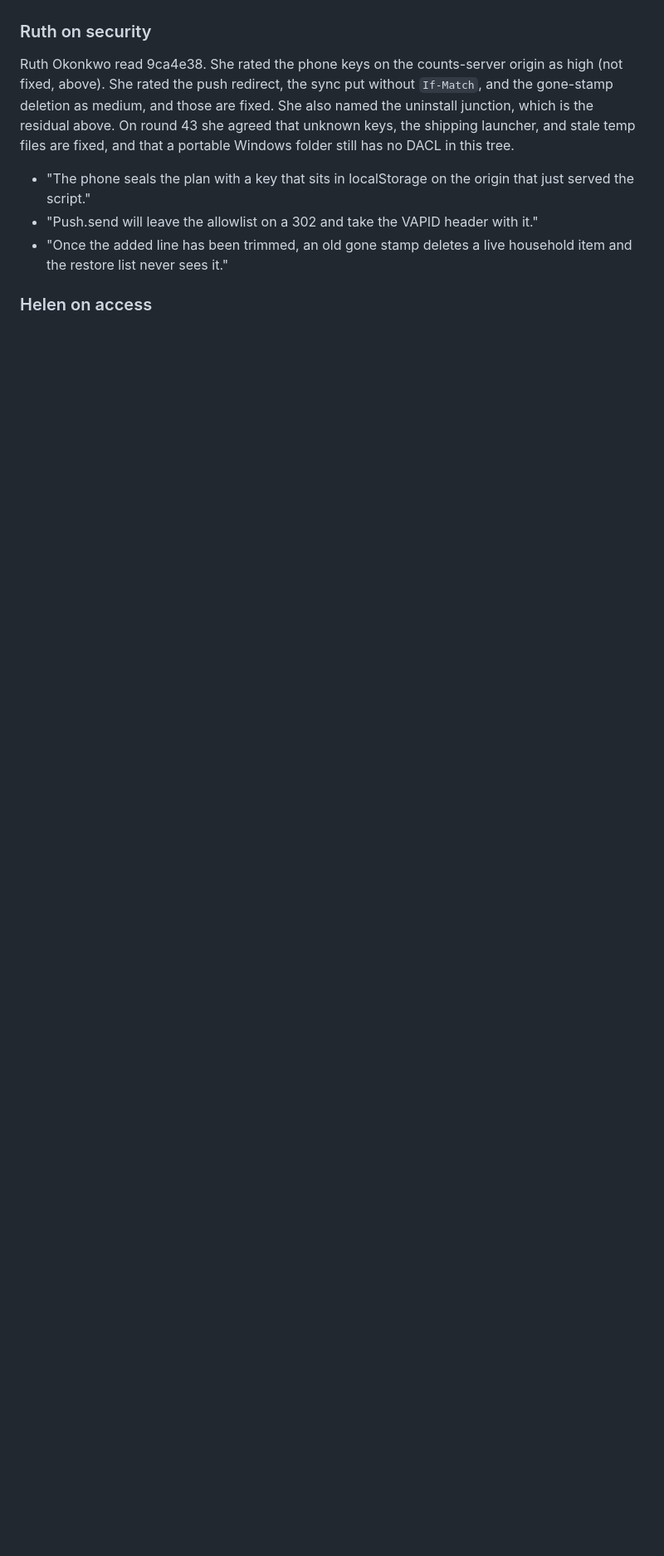
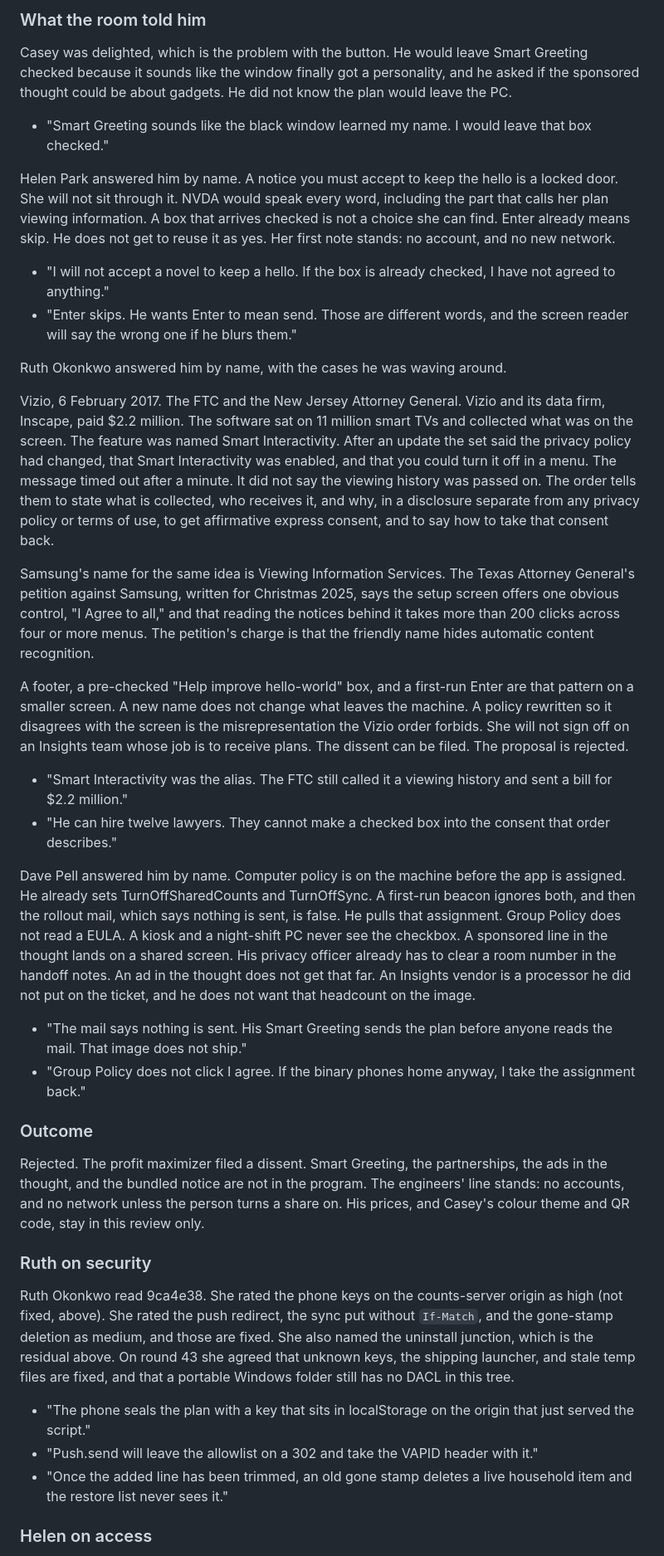
Before and after one commit to thrash-d/hello-world, a Markdown page: reviews/round-44.md, the part around one of its changes. Shown at 83% size. Drawn GitHub-style; blank space fills up the shorter version.

```diff
--- a/reviews/round-44.md
+++ b/reviews/round-44.md
@@ -70,3 +83,33 @@ Three of his ideas break the privacy promises, and they are not built. An email
+### What the room told him
+
+Casey was delighted, which is the problem with the button. He would leave Smart Greeting checked because it sounds like the window finally got a personality, and he asked if the sponsored thought could be about gadgets. He did not know the plan would leave the PC.
+
+- "Smart Greeting sounds like the black window learned my name. I would leave that box checked."
+
+Helen Park answered him by name. A notice you must accept to keep the hello is a locked door. She will not sit through it. NVDA would speak every word, including the part that calls her plan viewing information. A box that arrives checked is not a choice she can find. Enter already means skip. He does not get to reuse it as yes. Her first note stands: no account, and no new network.
+
+- "I will not accept a novel to keep a hello. If the box is already checked, I have not agreed to anything."
+- "Enter skips. He wants Enter to mean send. Those are different words, and the screen reader will say the wrong one if he blurs them."
+
+Ruth Okonkwo answered him by name, with the cases he was waving around.
+
+Vizio, 6 February 2017. The FTC and the New Jersey Attorney General. Vizio and its data firm, Inscape, paid $2.2 million. The software sat on 11 million smart TVs and collected what was on the screen. The feature was named Smart Interactivity. After an update the set said the privacy policy had changed, that Smart Interactivity was enabled, and that you could turn it off in a menu. The message timed out after a minute. It did not say the viewing history was passed on. The order tells them to state what is collected, who receives it, and why, in a disclosure separate from any privacy policy or terms of use, to get affirmative express consent, and to say how to take that consent back.
+
+Samsung's name for the same idea is Viewing Information Services. The Texas Attorney General's petition against Samsung, written for Christmas 2025, says the setup screen offers one obvious control, "I Agree to all," and that reading the notices behind it takes more than 200 clicks across four or more menus. The petition's charge is that the friendly name hides automatic content recognition.
+
+A footer, a pre-checked "Help improve hello-world" box, and a first-run Enter are that pattern on a smaller screen. A new name does not change what leaves the machine. A policy rewritten so it disagrees with the screen is the misrepresentation the Vizio order forbids. She will not sign off on an Insights team whose job is to receive plans. The dissent can be filed. The proposal is rejected.
+
+- "Smart Interactivity was the alias. The FTC still called it a viewing history and sent a bill for $2.2 million."
+- "He can hire twelve lawyers. They cannot make a checked box into the consent that order describes."
+
+Dave Pell answered him by name. Computer policy is on the machine before the app is assigned. He already sets TurnOffSharedCounts and TurnOffSync. A first-run beacon ignores both, and then the rollout mail, which says nothing is sent, is false. He pulls that assignment. Group Policy does not read a EULA. A kiosk and a night-shift PC never see the checkbox. A sponsored line in the thought lands on a shared screen. His privacy officer already has to clear a room number in the handoff notes. An ad in the thought does not get that far. An Insights vendor is a processor he did not put on the ticket, and he does not want that headcount on the image.
+
+- "The mail says nothing is sent. His Smart Greeting sends the plan before anyone reads the mail. That image does not ship."
+- "Group Policy does not click I agree. If the binary phones home anyway, I take the assignment back."
+
+### Outcome
+
+Rejected. The profit maximizer filed a dissent. Smart Greeting, the partnerships, the ads in the thought, and the bundled notice are not in the program. The engineers' line stands: no accounts, and no network unless the person turns a share on. His prices, and Casey's colour theme and QR code, stay in this review only.
 
 ### Ruth on security
 
```
Also changed, not shown: other parts of reviews/round-44.md (+21 -8 lines).
